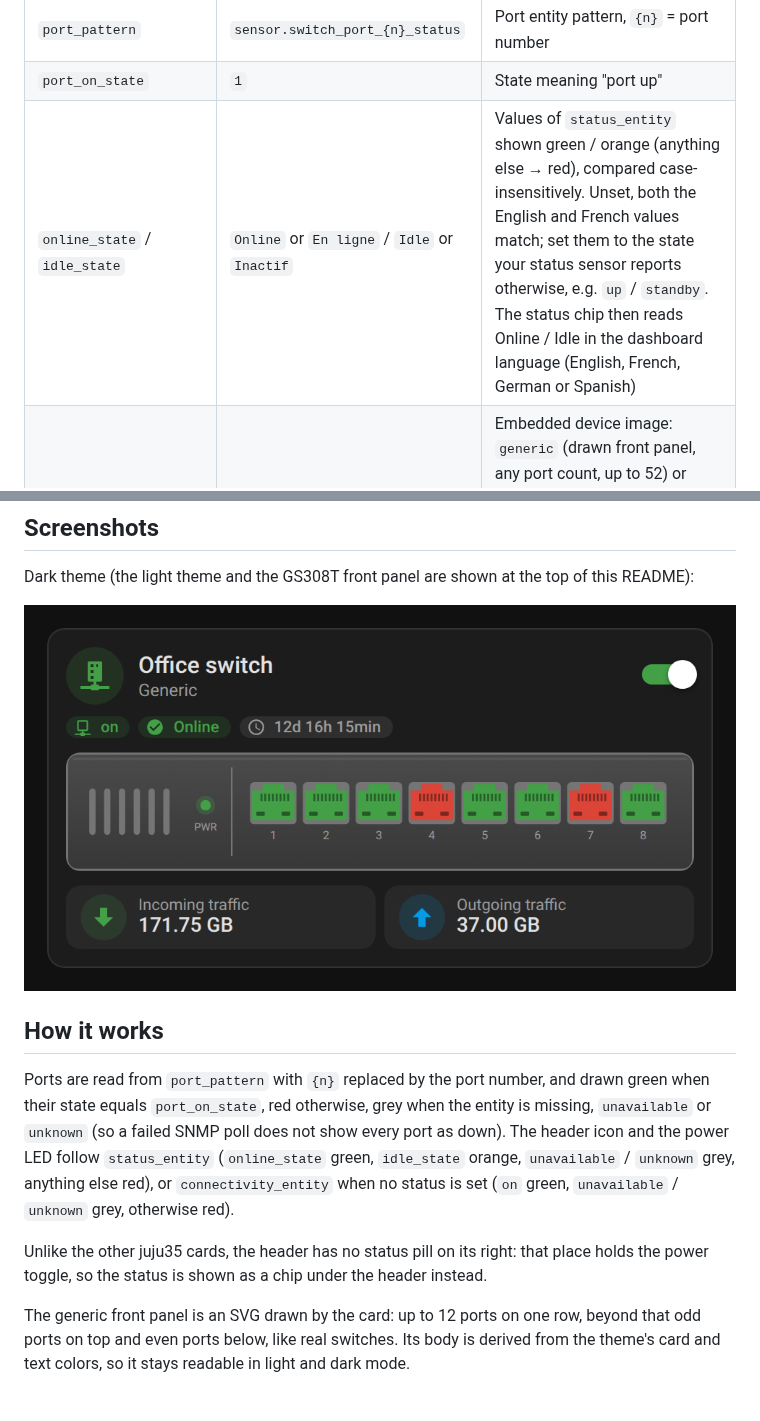
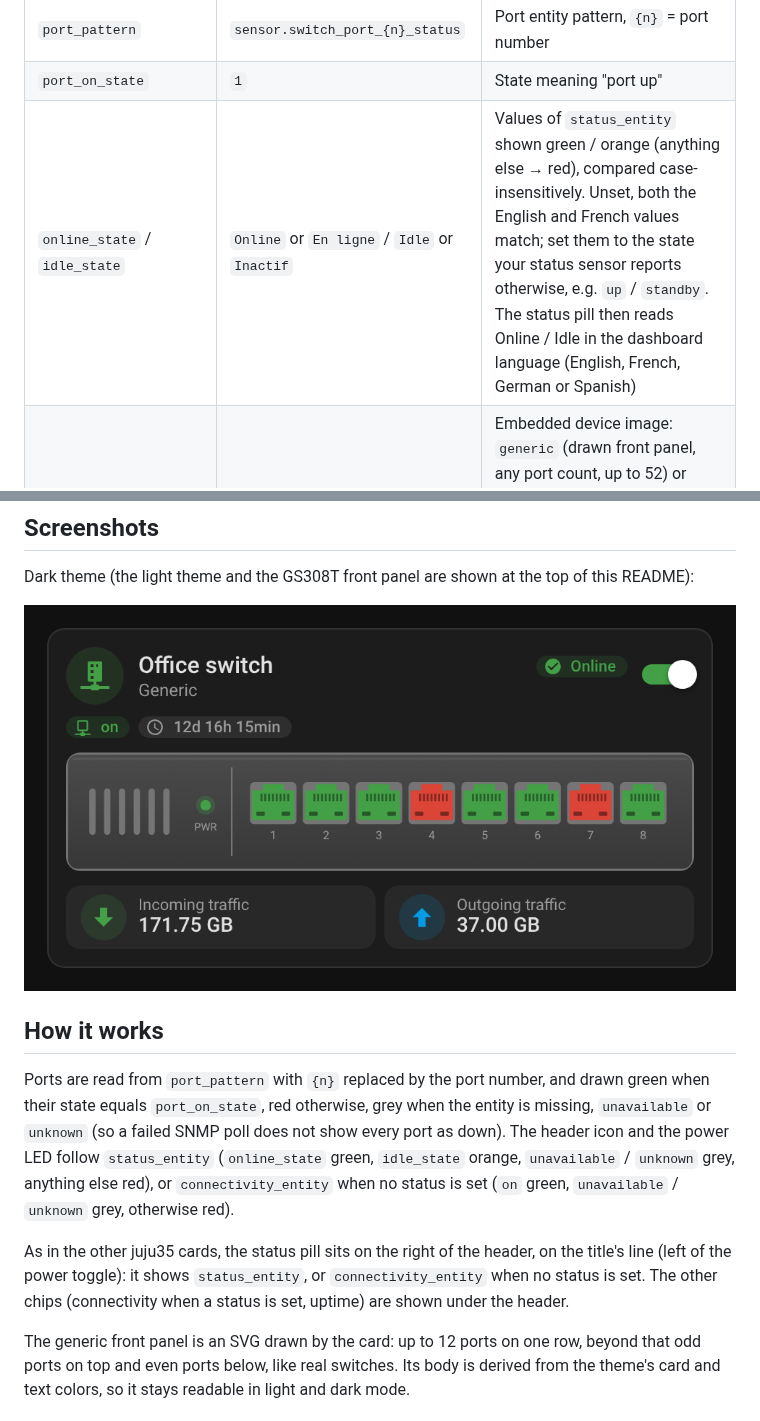
Before and after one commit to juju35/ha-switch, a Markdown page: README.md, 2 parts joined by grey strips. Drawn GitHub-style; pictures changed too: screenshots/card-dark.png.

Commit message:
feat: status pill on the right of the header title line
Co-Authored-By: Claude Opus 5.5 <noreply@anthropic.com>
Claude-Session: https://claude.ai/code/session_01F4sAn2Apweo3pZuQdoPhUd

```diff
--- a/README.md
+++ b/README.md
@@ -105,7 +105,7 @@ url: http://switch.local
 | `ports` | `8` | Number of ports |
 | `port_pattern` | `sensor.switch_port_{n}_status` | Port entity pattern, `{n}` = port number |
 | `port_on_state` | `1` | State meaning "port up" |
-| `online_state` / `idle_state` | `Online` or `En ligne` / `Idle` or `Inactif` | Values of `status_entity` shown green / orange (anything else → red), compared case-insensitively. Unset, both the English and French values match; set them to the state your status sensor reports otherwise, e.g. `up` / `standby`. The status chip then reads Online / Idle in the dashboard language (English, French, German or Spanish) |
+| `online_state` / `idle_state` | `Online` or `En ligne` / `Idle` or `Inactif` | Values of `status_entity` shown green / orange (anything else → red), compared case-insensitively. Unset, both the English and French values match; set them to the state your status sensor reports otherwise, e.g. `up` / `standby`. The status pill then reads Online / Idle in the dashboard language (English, French, German or Spanish) |
 | `model` | `generic` | Embedded device image: `generic` (drawn front panel, any port count, up to 52) or `gs308t` (drawn Netgear GS308T / S350 front panel: 8 ports in two groups of four, link LED lit when the port is up) |
 | `image` | – | Custom device image URL, overrides `model` |
 | `port_start` / `port_step` / `port_bottom` | `21` / `10` / `39` | Port overlay position on a custom `image` (%) |
@@ -124,7 +124,7 @@ Dark theme (the light theme and the GS308T front panel are shown at the top of t
 
 Ports are read from `port_pattern` with `{n}` replaced by the port number, and drawn green when their state equals `port_on_state`, red otherwise, grey when the entity is missing, `unavailable` or `unknown` (so a failed SNMP poll does not show every port as down). The header icon and the power LED follow `status_entity` (`online_state` green, `idle_state` orange, `unavailable` / `unknown` grey, anything else red), or `connectivity_entity` when no status is set (`on` green, `unavailable` / `unknown` grey, otherwise red).
 
-Unlike the other juju35 cards, the header has no status pill on its right: that place holds the power toggle, so the status is shown as a chip under the header instead.
+As in the other juju35 cards, the status pill sits on the right of the header, on the title's line (left of the power toggle): it shows `status_entity`, or `connectivity_entity` when no status is set. The other chips (connectivity when a status is set, uptime) are shown under the header.
 
 The generic front panel is an SVG drawn by the card: up to 12 ports on one row, beyond that odd ports on top and even ports below, like real switches. Its body is derived from the theme's card and text colors, so it stays readable in light and dark mode.
 
```
Also changed, not shown: CHANGELOG.md (+2 -1 lines), screenshots/card-gs308t.png, screenshots/card.png, 2 other files.
